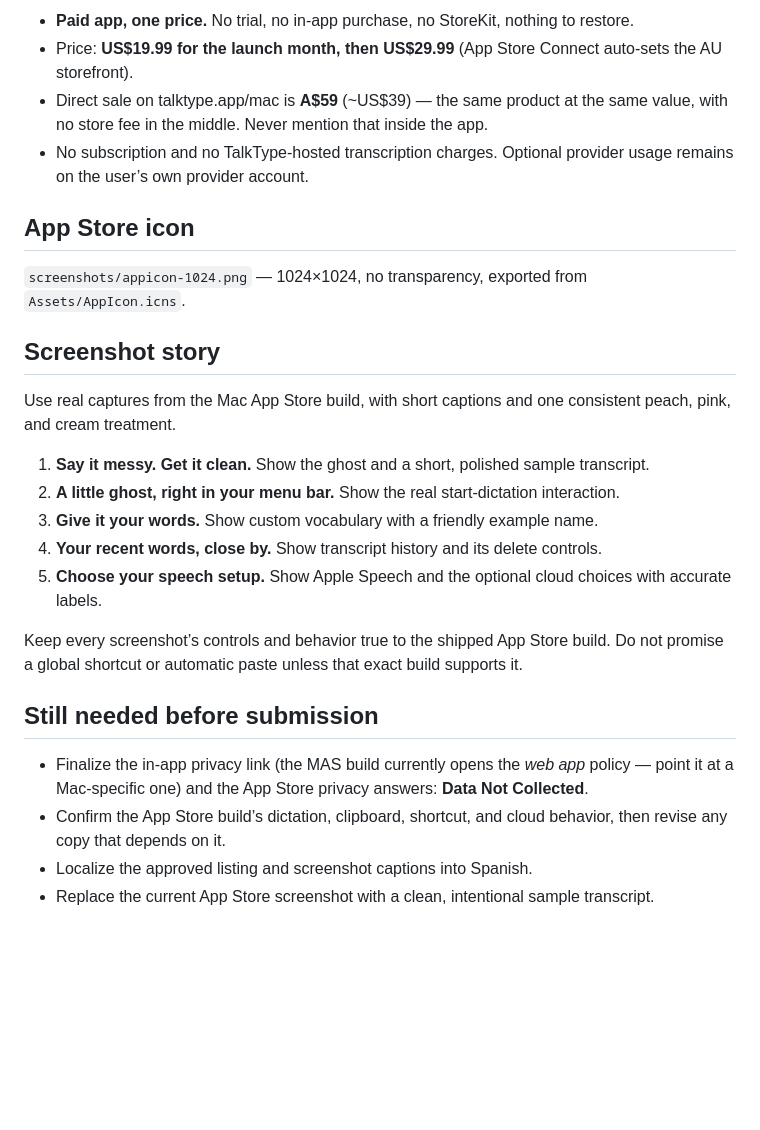
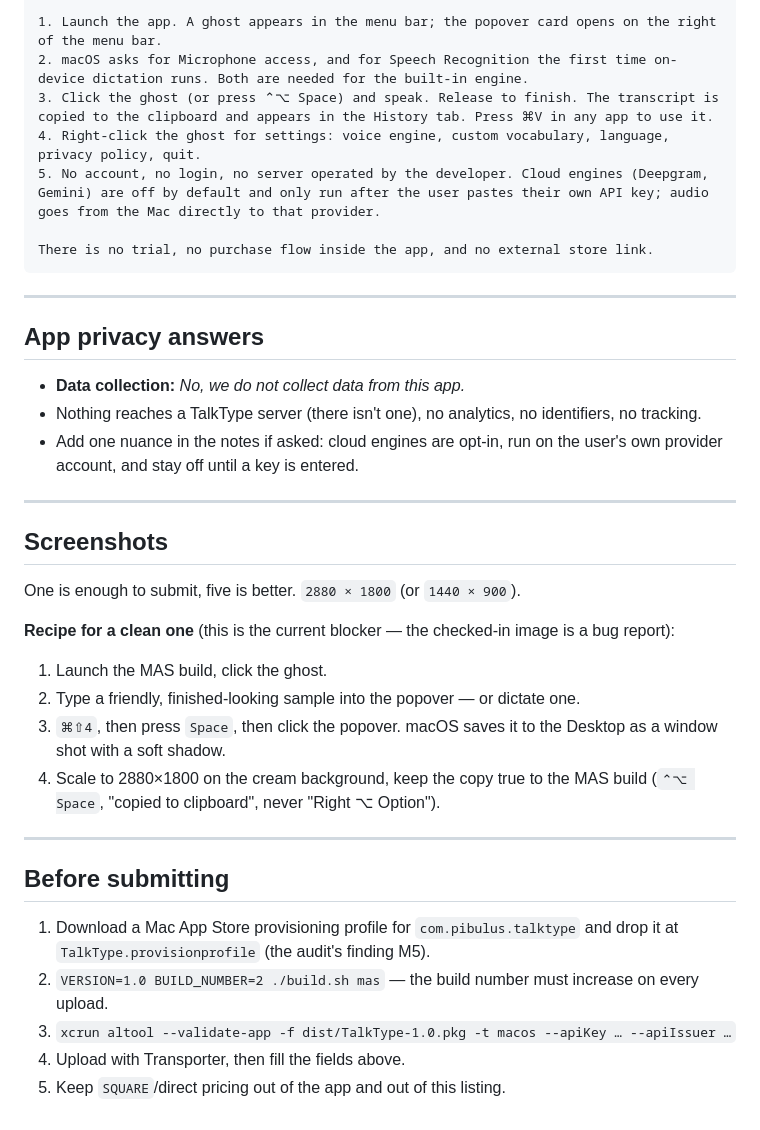
Before and after one commit to pibulus/talktype-mac, a Markdown page: APP_STORE_LISTING_DRAFT.md, the part around one of its changes. Rendered like a GitHub page; blank space fills up the shorter version.

````diff
--- a/APP_STORE_LISTING_DRAFT.md
+++ b/APP_STORE_LISTING_DRAFT.md
@@ -50,28 +72,47 @@ dictation,voice to text,speech to text,transcribe,voice typing,notes,memo,microp
 
-- **Paid app, one price.** No trial, no in-app purchase, no StoreKit, nothing to restore.
-- Price: **US$19.99 for the launch month, then US$29.99** (App Store Connect auto-sets the AU storefront).
-- Direct sale on talktype.app/mac is **A$59** (~US$39) — the same product at the same value, with no store fee in the middle. Never mention that inside the app.
-- No subscription and no TalkType-hosted transcription charges. Optional provider usage remains on the user’s own provider account.
+1. Launch the app. A ghost appears in the menu bar; the popover card opens on the right of the menu bar.
+2. macOS asks for Microphone access, and for Speech Recognition the first time on-device dictation runs. Both are needed for the built-in engine.
+3. Click the ghost (or press ⌃⌥ Space) and speak. Release to finish. The transcript is copied to the clipboard and appears in the History tab. Press ⌘V in any app to use it.
+4. Right-click the ghost for settings: voice engine, custom vocabulary, language, privacy policy, quit.
+5. No account, no login, no server operated by the developer. Cloud engines (Deepgram, Gemini) are off by default and only run after the user pastes their own API key; audio goes from the Mac directly to that provider.
 
-## App Store icon
+There is no trial, no purchase flow inside the app, and no external store link.
+```
 
-`screenshots/appicon-1024.png` — 1024×1024, no transparency, exported from `Assets/AppIcon.icns`.
+---
 
-## Screenshot story
+## App privacy answers
 
-Use real captures from the Mac App Store build, with short captions and one consistent peach, pink, and cream treatment.
+- **Data collection:** *No, we do not collect data from this app.*
+- Nothing reaches a TalkType server (there isn't one), no analytics, no
+  identifiers, no tracking.
+- Add one nuance in the notes if asked: cloud engines are opt-in, run on the
+  user's own provider account, and stay off until a key is entered.
 
-1. **Say it messy. Get it clean.** Show the ghost and a short, polished sample transcript.
-2. **A little ghost, right in your menu bar.** Show the real start-dictation interaction.
-3. **Give it your words.** Show custom vocabulary with a friendly example name.
-4. **Your recent words, close by.** Show transcript history and its delete controls.
-5. **Choose your speech setup.** Show Apple Speech and the optional cloud choices with accurate labels.
+---
 
-Keep every screenshot’s controls and behavior true to the shipped App Store build. Do not promise a global shortcut or automatic paste unless that exact build supports it.
+## Screenshots
 
-## Still needed before submission
+One is enough to submit, five is better. `2880 × 1800` (or `1440 × 900`).
 
-- Finalize the in-app privacy link (the MAS build currently opens the *web app* policy — point it at a Mac-specific one) and the App Store privacy answers: **Data Not Collected**.
-- Confirm the App Store build’s dictation, clipboard, shortcut, and cloud behavior, then revise any copy that depends on it.
-- Localize the approved listing and screenshot captions into Spanish.
-- Replace the current App Store screenshot with a clean, intentional sample transcript.
+**Recipe for a clean one** (this is the current blocker — the checked-in image
+is a bug report):
+
+1. Launch the MAS build, click the ghost.
+2. Type a friendly, finished-looking sample into the popover — or dictate one.
+3. `⌘⇧4`, then press `Space`, then click the popover. macOS saves it to the
+   Desktop as a window shot with a soft shadow.
+4. Scale to 2880×1800 on the cream background, keep the copy true to the MAS
+   build (`⌃⌥ Space`, "copied to clipboard", never "Right ⌥ Option").
+
+---
+
+## Before submitting
+
+1. Download a Mac App Store provisioning profile for `com.pibulus.talktype` and
+   drop it at `TalkType.provisionprofile` (the audit's finding M5).
+2. `VERSION=1.0 BUILD_NUMBER=2 ./build.sh mas` — the build number must increase
+   on every upload.
+3. `xcrun altool --validate-app -f dist/TalkType-1.0.pkg -t macos --apiKey … --apiIssuer …`
+4. Upload with Transporter, then fill the fields above.
+5. Keep `SQUARE`/direct pricing out of the app and out of this listing.
````
Also changed, not shown: other parts of APP_STORE_LISTING_DRAFT.md (+51 -29 lines).
